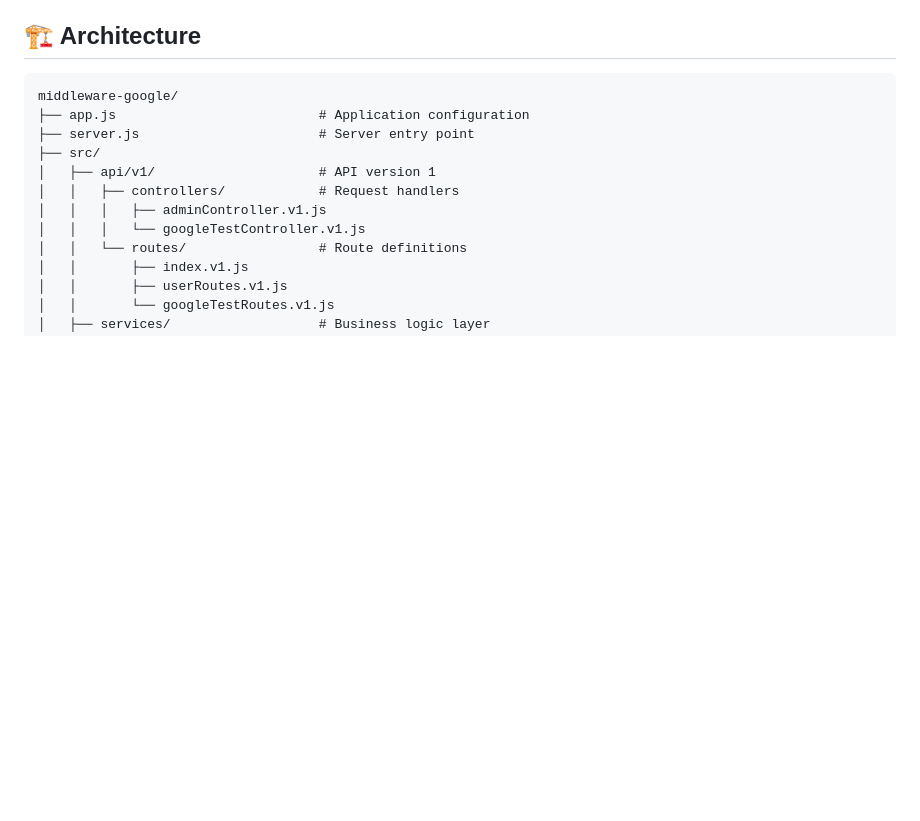
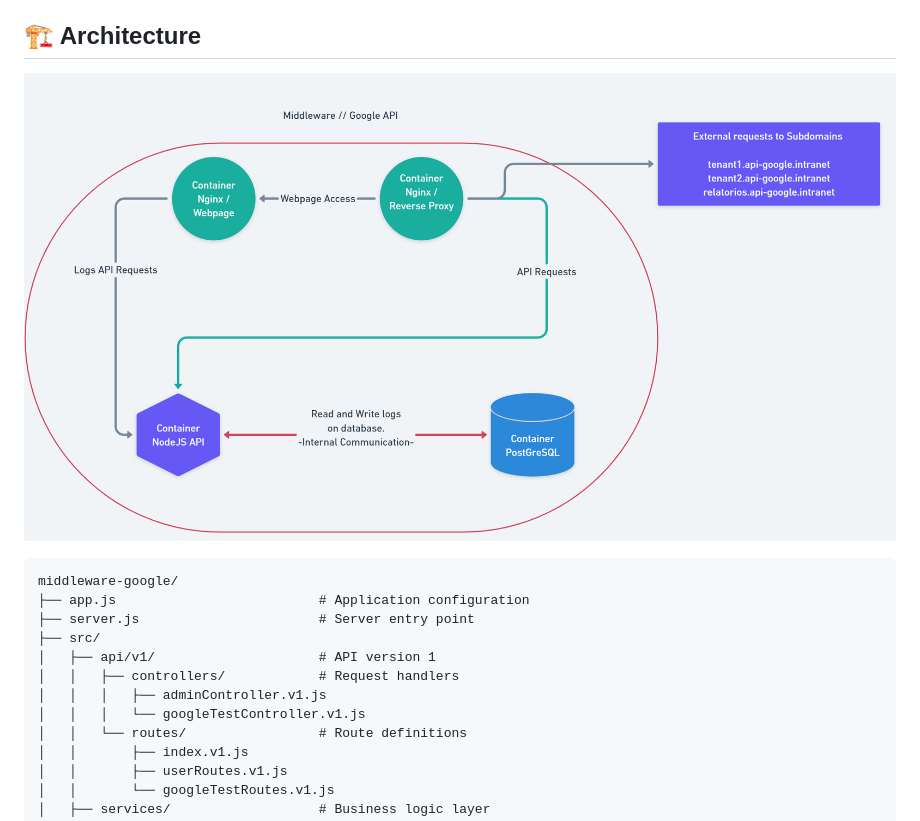
Before and after one commit to michaelrmartins/middleware-google, a Markdown page: readme.md, the part around the change. Rendered like a GitHub page; pictures changed too: doc/img/flow-1.png (added); blank space fills up the shorter version.

````diff
--- a/readme.md
+++ b/readme.md
@@ -11,6 +11,9 @@ A powerful and lightweight Node.js middleware service for managing Google Worksp
 - **Modular Architecture**: Clean separation of concerns with controllers, services, and routes
 
 ## 🏗️ Architecture
+
+![Flow 1 Diagram](doc/img/flow-1.png)
+
 
 ```
 middleware-google/
````
